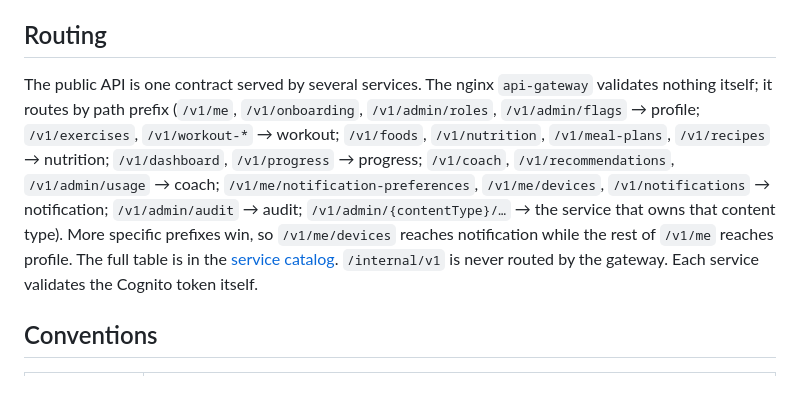
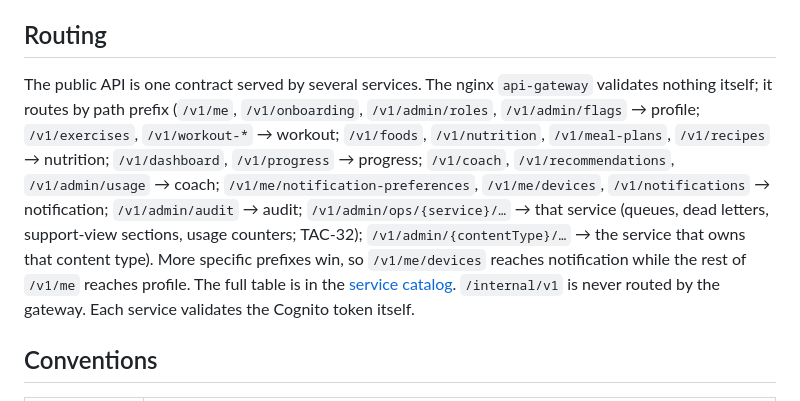
Before and after one commit to master-node1/theauracoach, a Markdown page: docs/api/API-guide.md, the part around the change. Drawn GitHub-style.

Commit message:
TAC-32: document the admin console core (admin LLD, permission catalogue, routing)
Co-Authored-By: Claude Opus 5.5 <noreply@anthropic.com>
Claude-Session: https://claude.ai/code/session_011PnexG5Xah5XMnpYZdNTKq

```diff
--- a/docs/api/API-guide.md
+++ b/docs/api/API-guide.md
@@ -4,7 +4,7 @@ Contract: [openapi.yaml](openapi.yaml) (OpenAPI 3.1, lints clean with `redocly l
 
 ## Routing
 
-The public API is one contract served by several services. The nginx `api-gateway` validates nothing itself; it routes by path prefix (`/v1/me`, `/v1/onboarding`, `/v1/admin/roles`, `/v1/admin/flags` → profile; `/v1/exercises`, `/v1/workout-*` → workout; `/v1/foods`, `/v1/nutrition`, `/v1/meal-plans`, `/v1/recipes` → nutrition; `/v1/dashboard`, `/v1/progress` → progress; `/v1/coach`, `/v1/recommendations`, `/v1/admin/usage` → coach; `/v1/me/notification-preferences`, `/v1/me/devices`, `/v1/notifications` → notification; `/v1/admin/audit` → audit; `/v1/admin/{contentType}/…` → the service that owns that content type). More specific prefixes win, so `/v1/me/devices` reaches notification while the rest of `/v1/me` reaches profile. The full table is in the [service catalog](../architecture/service-catalog.md). `/internal/v1` is never routed by the gateway. Each service validates the Cognito token itself.
+The public API is one contract served by several services. The nginx `api-gateway` validates nothing itself; it routes by path prefix (`/v1/me`, `/v1/onboarding`, `/v1/admin/roles`, `/v1/admin/flags` → profile; `/v1/exercises`, `/v1/workout-*` → workout; `/v1/foods`, `/v1/nutrition`, `/v1/meal-plans`, `/v1/recipes` → nutrition; `/v1/dashboard`, `/v1/progress` → progress; `/v1/coach`, `/v1/recommendations`, `/v1/admin/usage` → coach; `/v1/me/notification-preferences`, `/v1/me/devices`, `/v1/notifications` → notification; `/v1/admin/audit` → audit; `/v1/admin/ops/{service}/…` → that service (queues, dead letters, support-view sections, usage counters; TAC-32); `/v1/admin/{contentType}/…` → the service that owns that content type). More specific prefixes win, so `/v1/me/devices` reaches notification while the rest of `/v1/me` reaches profile. The full table is in the [service catalog](../architecture/service-catalog.md). `/internal/v1` is never routed by the gateway. Each service validates the Cognito token itself.
 
 ## Conventions
 
```
Also changed, not shown: 2 other files.
